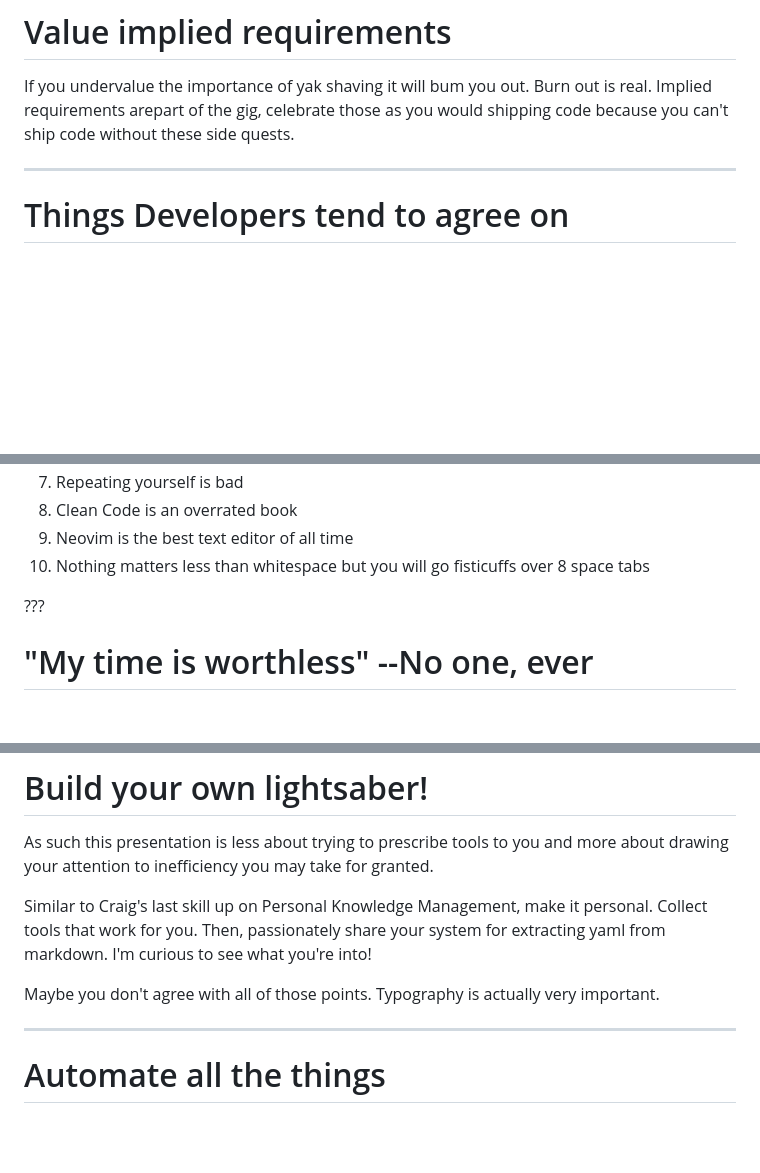
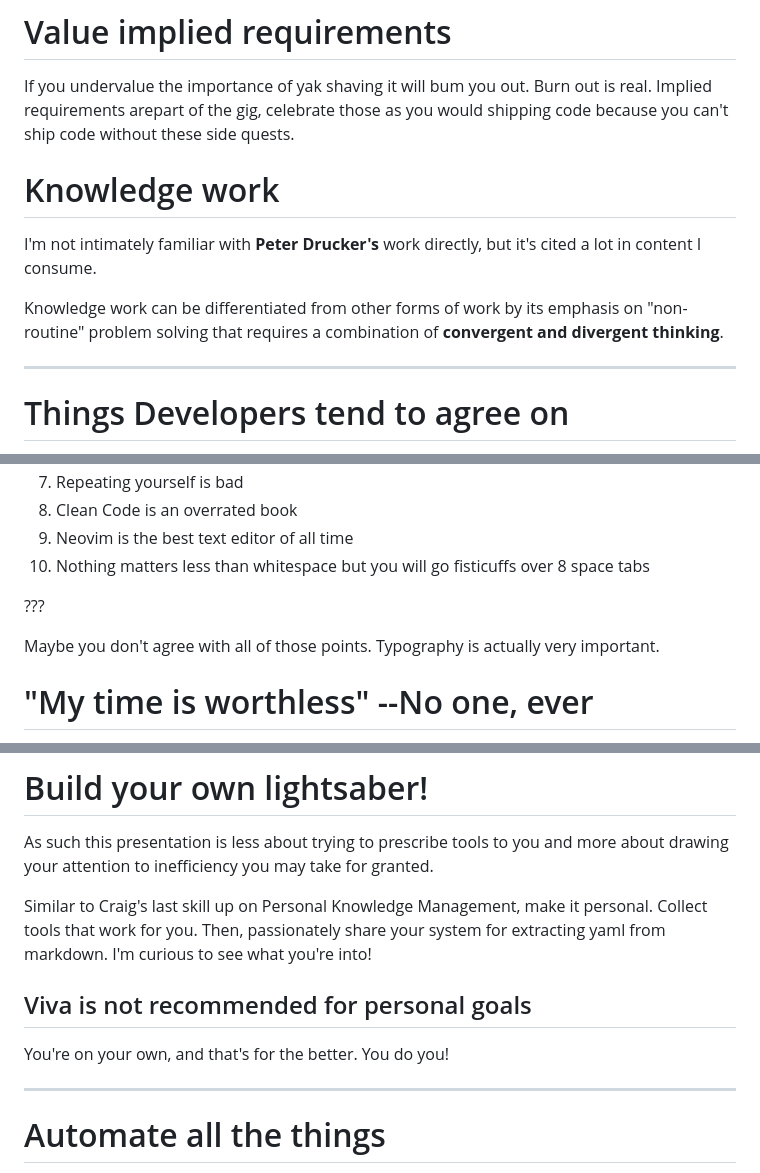
Before and after one commit to RyanParsley/well-groomed-yak, a Markdown page: slides.md, 3 parts joined by grey strips. Rendered like a GitHub page; blank space fills up the shorter version.

Commit message:
add a bit about knowledge work

```diff
--- a/slides.md
+++ b/slides.md
@@ -81,6 +81,12 @@ To me, all the auxillary or meta work that you do so you can actually do what pe
 
 If you undervalue the importance of yak shaving it will bum you out. Burn out is real. Implied requirements arepart of the gig, celebrate those as you would shipping code because you can't ship code without these side quests.
 
+# Knowledge work
+
+I'm not intimately familiar with **Peter Drucker's** work directly, but it's cited a lot in content I consume.
+
+Knowledge work can be differentiated from other forms of work by its emphasis on "non-routine" problem solving that requires a combination of **convergent and divergent thinking**.
+
 ---
 
 # Things Developers tend to agree on
@@ -98,6 +104,8 @@ If you undervalue the importance of yak shaving it will bum you out. Burn out is
 
 ???
 
+Maybe you don't agree with all of those points. Typography is actually very important.
+
 # "My time is worthless" --No one, ever
 
 No one is going to champion "I don't value time". We don't always see eye to eye on which activities are valuable though.
@@ -112,7 +120,9 @@ As such this presentation is less about trying to prescribe tools to you and mor
 
 Similar to Craig's last skill up on Personal Knowledge Management, make it personal. Collect tools that work for you. Then, passionately share your system for extracting yaml from markdown. I'm curious to see what you're into!
 
-Maybe you don't agree with all of those points. Typography is actually very important.
+## Viva is not recommended for personal goals
+
+You're on your own, and that's for the better. You do you!
 
 ---
 
```
